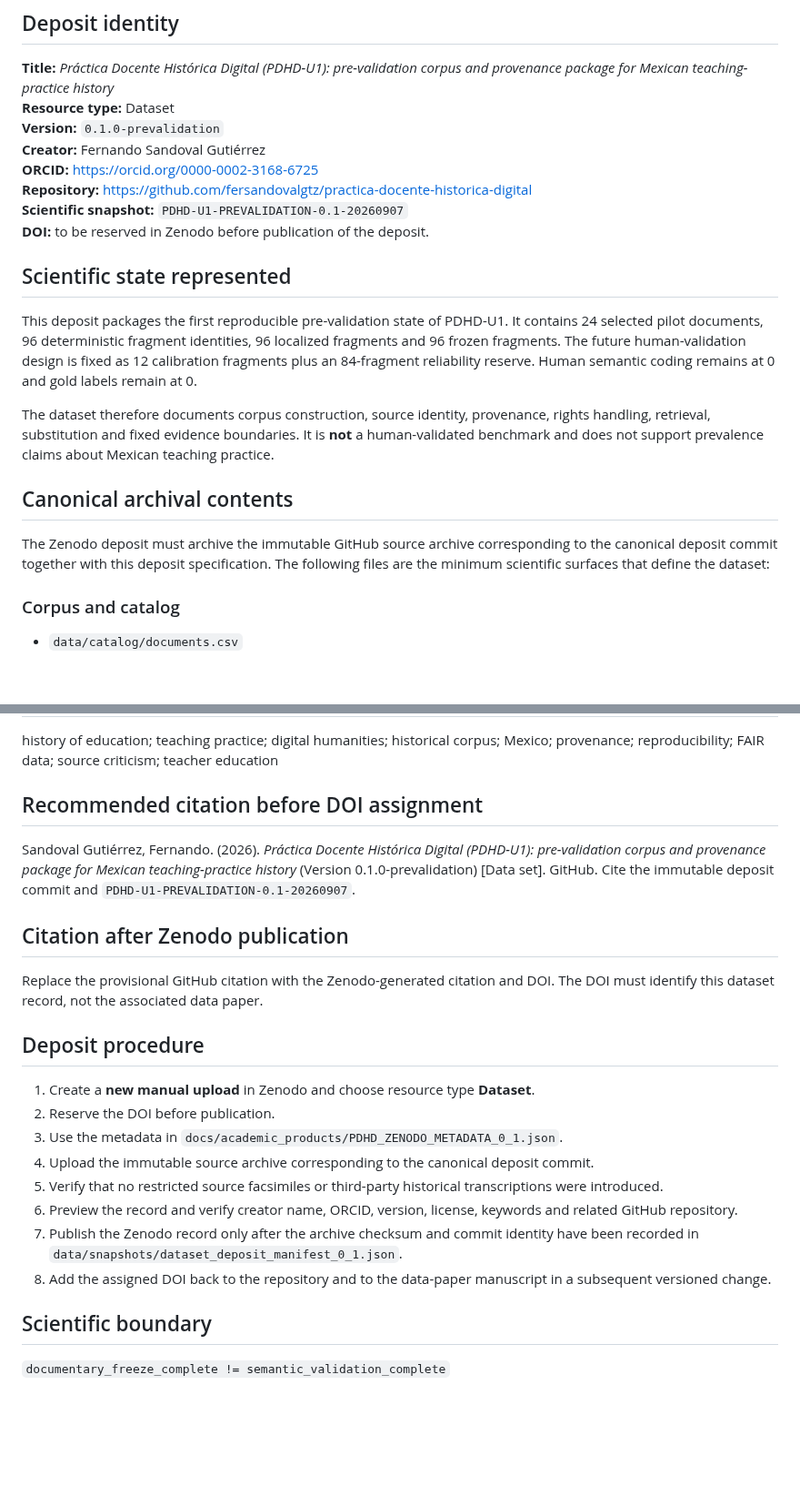
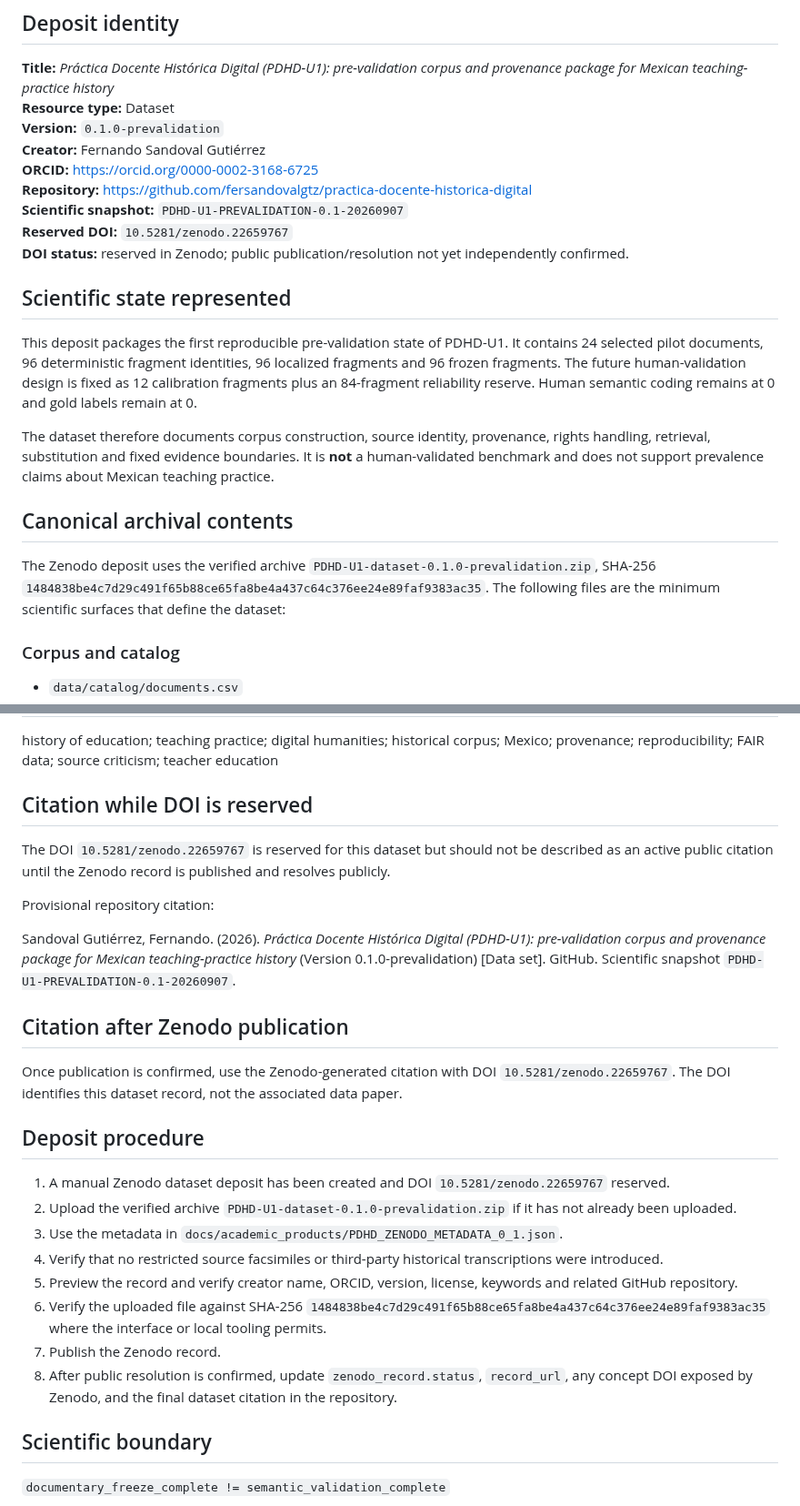
Before and after one commit to fersandovalgtz/practica-docente-historica-digital, a Markdown page: docs/academic_products/PDHD_DATASET_DEPOSIT_0_1.md, 2 parts joined by grey strips. Shown at 91% size. GitHub-like rendering; blank space fills up the shorter version.

Commit message:
Record reserved DOI in dataset deposit guide

```diff
--- a/docs/academic_products/PDHD_DATASET_DEPOSIT_0_1.md
+++ b/docs/academic_products/PDHD_DATASET_DEPOSIT_0_1.md
@@ -9,7 +9,8 @@
 **ORCID:** https://orcid.org/0000-0002-3168-6725
 **Repository:** https://github.com/fersandovalgtz/practica-docente-historica-digital
 **Scientific snapshot:** `PDHD-U1-PREVALIDATION-0.1-20260907`
-**DOI:** to be reserved in Zenodo before publication of the deposit.
+**Reserved DOI:** `10.5281/zenodo.22659767`
+**DOI status:** reserved in Zenodo; public publication/resolution not yet independently confirmed.
 
 ## Scientific state represented
 
@@ -19,7 +20,7 @@ The dataset therefore documents corpus construction, source identity, provenance
 
 ## Canonical archival contents
 
-The Zenodo deposit must archive the immutable GitHub source archive corresponding to the canonical deposit commit together with this deposit specification. The following files are the minimum scientific surfaces that define the dataset:
+The Zenodo deposit uses the verified archive `PDHD-U1-dataset-0.1.0-prevalidation.zip`, SHA-256 `1484838be4c7d29c491f65b88ce65fa8be4a437c64c376ee24e89faf9383ac35`. The following files are the minimum scientific surfaces that define the dataset:
 
 ### Corpus and catalog
 
@@ -69,24 +70,28 @@ Práctica Docente Histórica Digital (PDHD-U1) is a provenance-first historical
 
 history of education; teaching practice; digital humanities; historical corpus; Mexico; provenance; reproducibility; FAIR data; source criticism; teacher education
 
-## Recommended citation before DOI assignment
+## Citation while DOI is reserved
 
-Sandoval Gutiérrez, Fernando. (2026). *Práctica Docente Histórica Digital (PDHD-U1): pre-validation corpus and provenance package for Mexican teaching-practice history* (Version 0.1.0-prevalidation) [Data set]. GitHub. Cite the immutable deposit commit and `PDHD-U1-PREVALIDATION-0.1-20260907`.
+The DOI `10.5281/zenodo.22659767` is reserved for this dataset but should not be described as an active public citation until the Zenodo record is published and resolves publicly.
+
+Provisional repository citation:
+
+Sandoval Gutiérrez, Fernando. (2026). *Práctica Docente Histórica Digital (PDHD-U1): pre-validation corpus and provenance package for Mexican teaching-practice history* (Version 0.1.0-prevalidation) [Data set]. GitHub. Scientific snapshot `PDHD-U1-PREVALIDATION-0.1-20260907`.
 
 ## Citation after Zenodo publication
 
-Replace the provisional GitHub citation with the Zenodo-generated citation and DOI. The DOI must identify this dataset record, not the associated data paper.
+Once publication is confirmed, use the Zenodo-generated citation with DOI `10.5281/zenodo.22659767`. The DOI identifies this dataset record, not the associated data paper.
 
 ## Deposit procedure
 
-1. Create a **new manual upload** in Zenodo and choose resource type **Dataset**.
-2. Reserve the DOI before publication.
+1. A manual Zenodo dataset deposit has been created and DOI `10.5281/zenodo.22659767` reserved.
+2. Upload the verified archive `PDHD-U1-dataset-0.1.0-prevalidation.zip` if it has not already been uploaded.
 3. Use the metadata in `docs/academic_products/PDHD_ZENODO_METADATA_0_1.json`.
-4. Upload the immutable source archive corresponding to the canonical deposit commit.
-5. Verify that no restricted source facsimiles or third-party historical transcriptions were introduced.
-6. Preview the record and verify creator name, ORCID, version, license, keywords and related GitHub repository.
-7. Publish the Zenodo record only after the archive checksum and commit identity have been recorded in `data/snapshots/dataset_deposit_manifest_0_1.json`.
-8. Add the assigned DOI back to the repository and to the data-paper manuscript in a subsequent versioned change.
+4. Verify that no restricted source facsimiles or third-party historical transcriptions were introduced.
+5. Preview the record and verify creator name, ORCID, version, license, keywords and related GitHub repository.
+6. Verify the uploaded file against SHA-256 `1484838be4c7d29c491f65b88ce65fa8be4a437c64c376ee24e89faf9383ac35` where the interface or local tooling permits.
+7. Publish the Zenodo record.
+8. After public resolution is confirmed, update `zenodo_record.status`, `record_url`, any concept DOI exposed by Zenodo, and the final dataset citation in the repository.
 
 ## Scientific boundary
 
```
